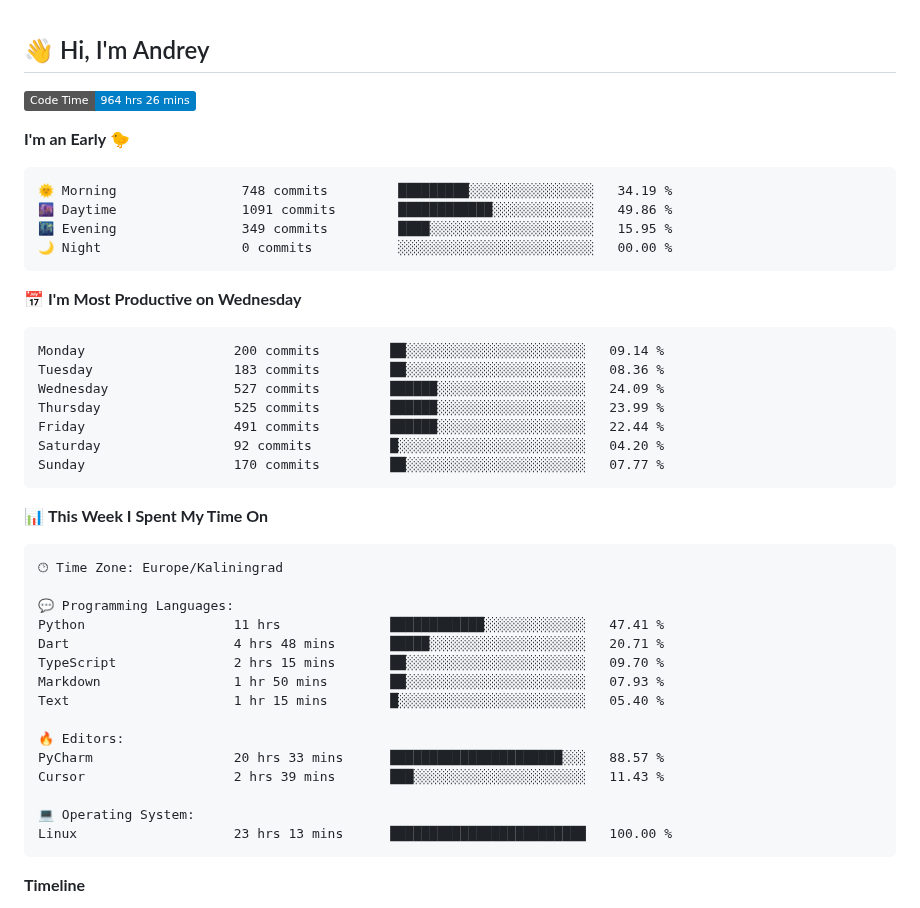
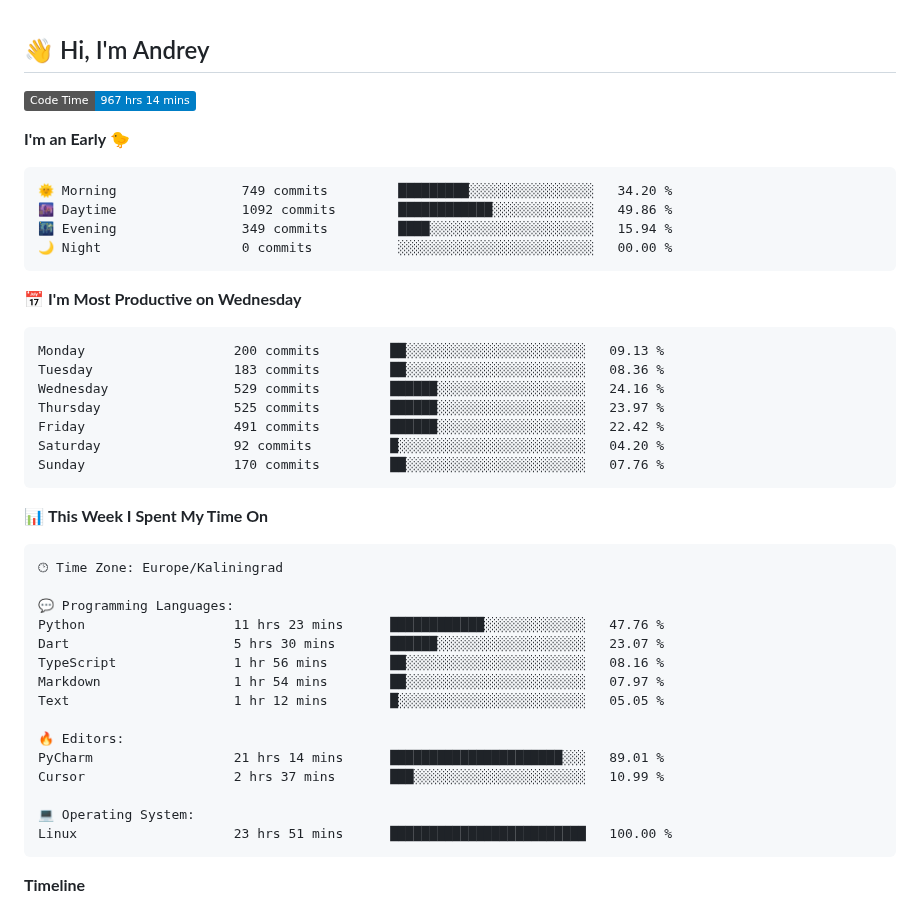
Before and after one commit to Mist3s/Mist3s, a Markdown page: README.md, the part around one of its changes. GitHub-like rendering; badges without logos.

Commit message:
Updated with Dev Metrics

````diff
--- a/README.md
+++ b/README.md
@@ -1,26 +1,26 @@
 ## 👋 Hi, I'm Andrey
 
 <!--START_SECTION:waka-->
-![Code Time](http://img.shields.io/badge/Code%20Time-964%20hrs%2026%20mins-blue?style=flat)
+![Code Time](http://img.shields.io/badge/Code%20Time-967%20hrs%2014%20mins-blue?style=flat)
 
 **I'm an Early 🐤**
 
 ```text
-🌞 Morning                748 commits         █████████░░░░░░░░░░░░░░░░   34.19 %
-🌆 Daytime                1091 commits        ████████████░░░░░░░░░░░░░   49.86 %
-🌃 Evening                349 commits         ████░░░░░░░░░░░░░░░░░░░░░   15.95 %
+🌞 Morning                749 commits         █████████░░░░░░░░░░░░░░░░   34.20 %
+🌆 Daytime                1092 commits        ████████████░░░░░░░░░░░░░   49.86 %
+🌃 Evening                349 commits         ████░░░░░░░░░░░░░░░░░░░░░   15.94 %
 🌙 Night                  0 commits           ░░░░░░░░░░░░░░░░░░░░░░░░░   00.00 %
 ```
 📅 **I'm Most Productive on Wednesday**
 
 ```text
-Monday                   200 commits         ██░░░░░░░░░░░░░░░░░░░░░░░   09.14 %
+Monday                   200 commits         ██░░░░░░░░░░░░░░░░░░░░░░░   09.13 %
 Tuesday                  183 commits         ██░░░░░░░░░░░░░░░░░░░░░░░   08.36 %
-Wednesday                527 commits         ██████░░░░░░░░░░░░░░░░░░░   24.09 %
-Thursday                 525 commits         ██████░░░░░░░░░░░░░░░░░░░   23.99 %
-Friday                   491 commits         ██████░░░░░░░░░░░░░░░░░░░   22.44 %
+Wednesday                529 commits         ██████░░░░░░░░░░░░░░░░░░░   24.16 %
+Thursday                 525 commits         ██████░░░░░░░░░░░░░░░░░░░   23.97 %
+Friday                   491 commits         ██████░░░░░░░░░░░░░░░░░░░   22.42 %
 Saturday                 92 commits          █░░░░░░░░░░░░░░░░░░░░░░░░   04.20 %
-Sunday                   170 commits         ██░░░░░░░░░░░░░░░░░░░░░░░   07.77 %
+Sunday                   170 commits         ██░░░░░░░░░░░░░░░░░░░░░░░   07.76 %
 ```
 
 
@@ -30,18 +30,18 @@ Sunday                   170 commits         ██░░░░░░░░░
 🕑︎ Time Zone: Europe/Kaliningrad
 
 💬 Programming Languages:
-Python                   11 hrs              ████████████░░░░░░░░░░░░░   47.41 %
-Dart                     4 hrs 48 mins       █████░░░░░░░░░░░░░░░░░░░░   20.71 %
-TypeScript               2 hrs 15 mins       ██░░░░░░░░░░░░░░░░░░░░░░░   09.70 %
-Markdown                 1 hr 50 mins        ██░░░░░░░░░░░░░░░░░░░░░░░   07.93 %
-Text                     1 hr 15 mins        █░░░░░░░░░░░░░░░░░░░░░░░░   05.40 %
+Python                   11 hrs 23 mins      ████████████░░░░░░░░░░░░░   47.76 %
+Dart                     5 hrs 30 mins       ██████░░░░░░░░░░░░░░░░░░░   23.07 %
+TypeScript               1 hr 56 mins        ██░░░░░░░░░░░░░░░░░░░░░░░   08.16 %
+Markdown                 1 hr 54 mins        ██░░░░░░░░░░░░░░░░░░░░░░░   07.97 %
+Text                     1 hr 12 mins        █░░░░░░░░░░░░░░░░░░░░░░░░   05.05 %
 
 🔥 Editors:
-PyCharm                  20 hrs 33 mins      ██████████████████████░░░   88.57 %
-Cursor                   2 hrs 39 mins       ███░░░░░░░░░░░░░░░░░░░░░░   11.43 %
+PyCharm                  21 hrs 14 mins      ██████████████████████░░░   89.01 %
+Cursor                   2 hrs 37 mins       ███░░░░░░░░░░░░░░░░░░░░░░   10.99 %
 
 💻 Operating System:
-Linux                    23 hrs 13 mins      █████████████████████████   100.00 %
+Linux                    23 hrs 51 mins      █████████████████████████   100.00 %
 ```
 
 **Timeline**
````
Also changed, not shown: other parts of README.md (+1 -1 lines), assets/bar_graph.png.
